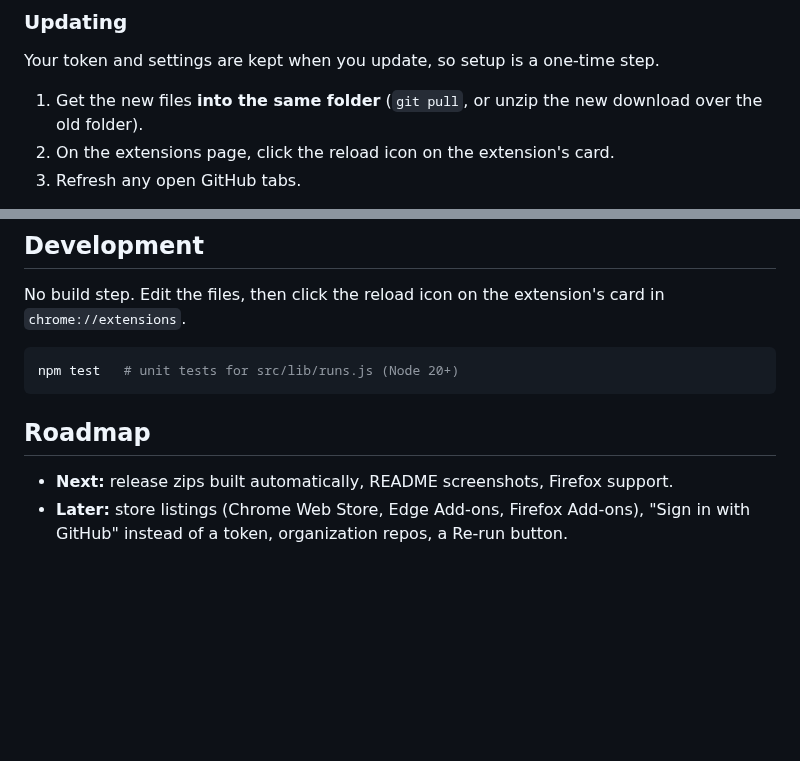
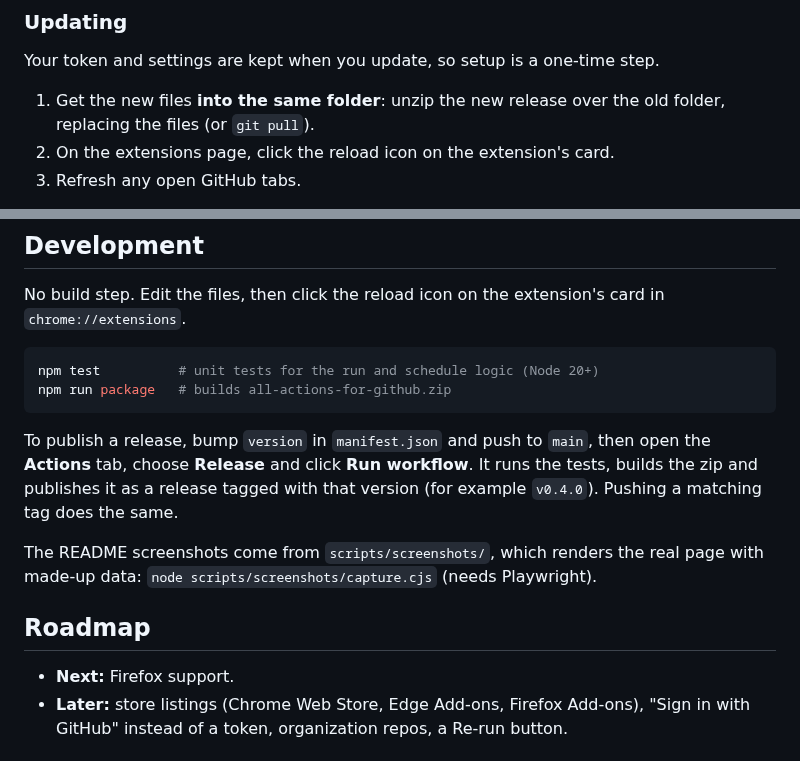
Before and after one commit to aj1126/All-Actions-for-GitHub_FORKED, a Markdown page: README.md, 2 parts joined by grey strips. Drawn GitHub-style; blank space fills up the shorter version.

````diff
--- a/README.md
+++ b/README.md
@@ -26,7 +34,7 @@ A browser extension that adds an account-wide **All actions** view to GitHub, ne
 
 Your token and settings are kept when you update, so setup is a one-time step.
 
-1. Get the new files **into the same folder** (`git pull`, or unzip the new download over the old folder).
+1. Get the new files **into the same folder**: unzip the new release over the old folder, replacing the files (or `git pull`).
 2. On the extensions page, click the reload icon on the extension's card.
 3. Refresh any open GitHub tabs.
 
@@ -73,12 +81,17 @@ GitHub runs schedules in UTC and often starts them hours late at busy times, so
 No build step. Edit the files, then click the reload icon on the extension's card in `chrome://extensions`.
 
 ```sh
-npm test   # unit tests for src/lib/runs.js (Node 20+)
+npm test          # unit tests for the run and schedule logic (Node 20+)
+npm run package   # builds all-actions-for-github.zip
 ```
+
+To publish a release, bump `version` in `manifest.json` and push to `main`, then open the **Actions** tab, choose **Release** and click **Run workflow**. It runs the tests, builds the zip and publishes it as a release tagged with that version (for example `v0.4.0`). Pushing a matching tag does the same.
+
+The README screenshots come from `scripts/screenshots/`, which renders the real page with made-up data: `node scripts/screenshots/capture.cjs` (needs Playwright).
 
 ## Roadmap
 
-- **Next:** release zips built automatically, README screenshots, Firefox support.
+- **Next:** Firefox support.
 - **Later:** store listings (Chrome Web Store, Edge Add-ons, Firefox Add-ons), "Sign in with GitHub" instead of a token, organization repos, a Re-run button.
 
 ## License
````
Also changed, not shown: other parts of README.md (+11 -3 lines), docs/screenshots/all-actions-dark.png (added), docs/screenshots/all-actions-light.png (added), 9 other files.
